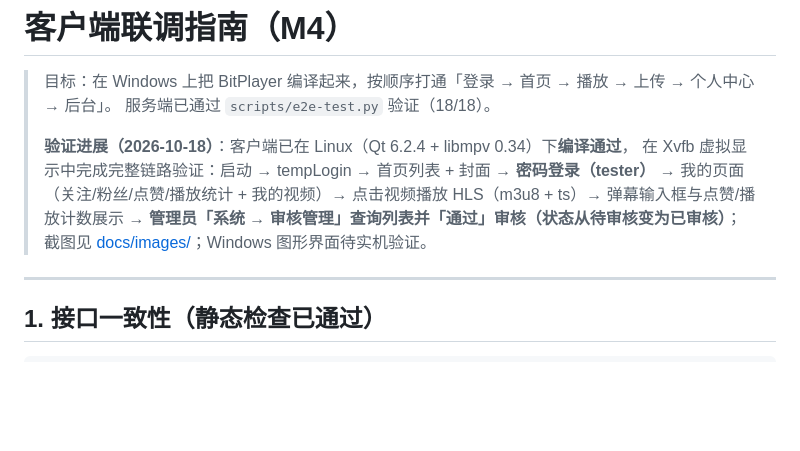
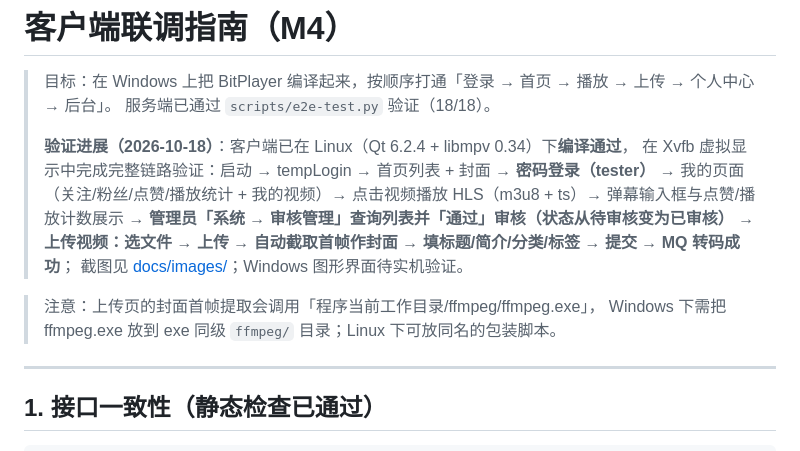
Before and after one commit to syagain-zsx/cpp-microservice-scaffold-vod-system, a Markdown page: docs/07-client-integration.md, the part around the change. GitHub-like rendering; blank space fills up the shorter version.

```diff
--- a/docs/07-client-integration.md
+++ b/docs/07-client-integration.md
@@ -7,8 +7,12 @@
 > 在 Xvfb 虚拟显示中完成完整链路验证：启动 → tempLogin → 首页列表 + 封面 →
 > **密码登录（tester）** → 我的页面（关注/粉丝/点赞/播放统计 + 我的视频）→
 > 点击视频播放 HLS（m3u8 + ts）→ 弹幕输入框与点赞/播放计数展示 →
-> **管理员「系统 → 审核管理」查询列表并「通过」审核（状态从待审核变为已审核）**；
+> **管理员「系统 → 审核管理」查询列表并「通过」审核（状态从待审核变为已审核）** →
+> **上传视频：选文件 → 上传 → 自动截取首帧作封面 → 填标题/简介/分类/标签 → 提交 → MQ 转码成功**；
 > 截图见 [docs/images/](images/)；Windows 图形界面待实机验证。
+
+> 注意：上传页的封面首帧提取会调用「程序当前工作目录/ffmpeg/ffmpeg.exe」，
+> Windows 下需把 ffmpeg.exe 放到 exe 同级 `ffmpeg/` 目录；Linux 下可放同名的包装脚本。
 
 ---
 
```
Also changed, not shown: client/README.md (+13 -0 lines), docs/ROADMAP.md (+3 -1 lines).
